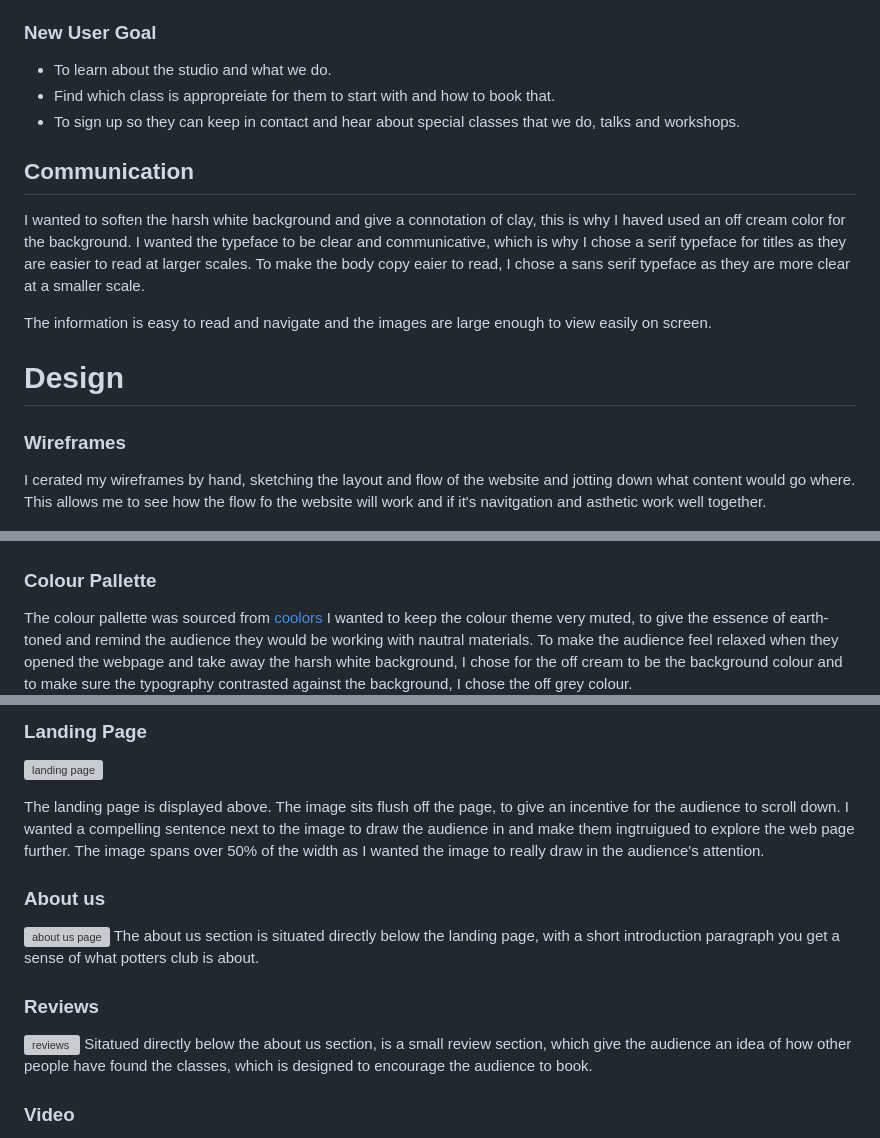
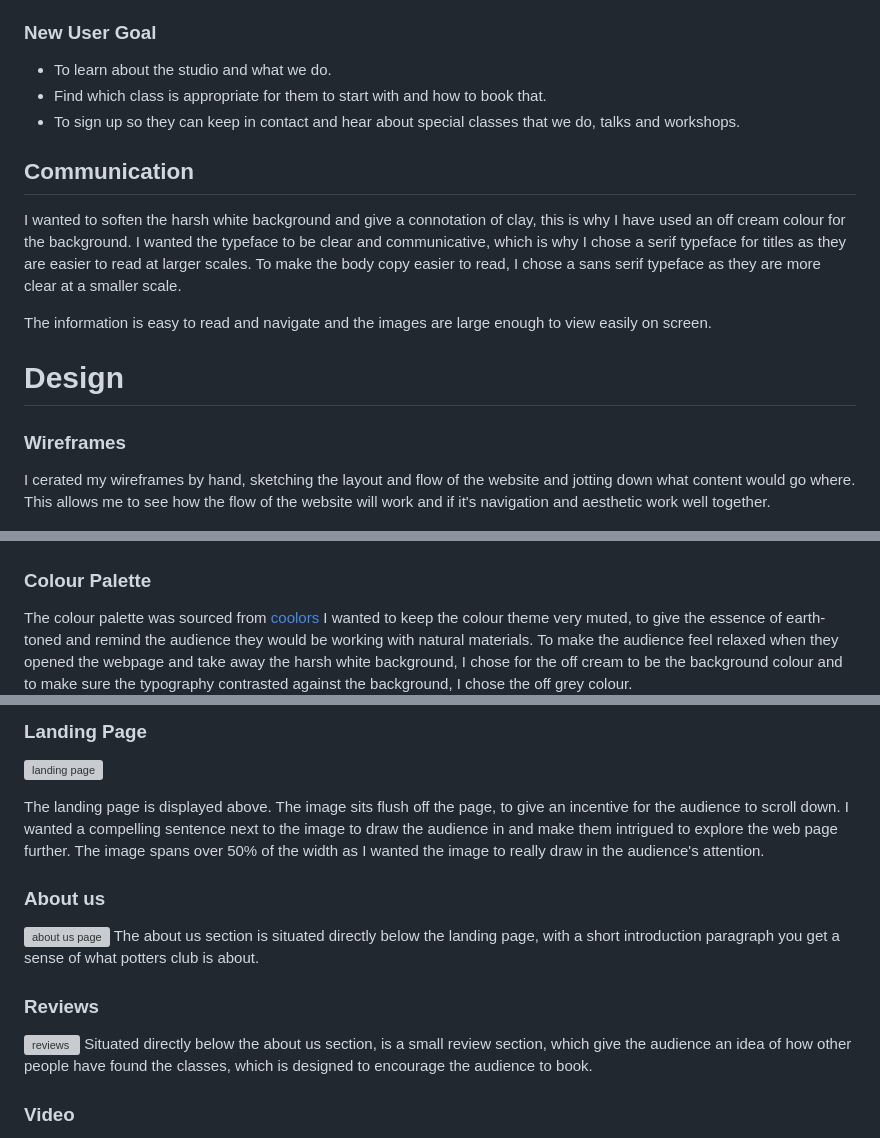
Before and after one commit to SaskiaPacker/potters-club, a Markdown page: README.md, 3 parts joined by grey strips. GitHub-like rendering; grey boxes are pictures that could not be loaded.

Commit message:
Amended gramatical erros and spelling mistakes to read me file

```diff
--- a/README.md
+++ b/README.md
@@ -58,25 +58,25 @@ Anybody that wants to learn and has an interest about the pottery. The primary t
 
 ### New User Goal
 - To learn about the studio and what we do.
-- Find which class is appropreiate for them to start with and how to book that.
+- Find which class is appropriate for them to start with and how to book that.
 - To sign up so they can keep in contact and hear about special classes that we do, talks and workshops.
 
 ## Communication
-I wanted to soften the harsh white background and give a connotation of clay, this is why I haved used an off cream color for the background. I wanted the typeface to be clear and communicative, which is why I chose a serif typeface for titles as they are easier to read at larger scales. To make the body copy eaier to read, I chose a sans serif typeface as they are more clear at a smaller scale.
+I wanted to soften the harsh white background and give a connotation of clay, this is why I have used an off cream colour for the background. I wanted the typeface to be clear and communicative, which is why I chose a serif typeface for titles as they are easier to read at larger scales. To make the body copy easier to read, I chose a sans serif typeface as they are more clear at a smaller scale.
 
 The information is easy to read and navigate and the images are large enough to view easily on screen.
 
 # Design
 ### Wireframes
-I cerated my wireframes by hand, sketching the layout and flow of the website and jotting down what content would go where. This allows me to see how the flow fo the website will work and if it's navitgation and asthetic work well together.
+I cerated my wireframes by hand, sketching the layout and flow of the website and jotting down what content would go where. This allows me to see how the flow of the website will work and if it's navigation and aesthetic work well together.
 
 ![Wireframe one](/assets/images-readme/wireframe-one.jpg)
 ![Wireframe two](/assets/images-readme/wireframe-two.jpg)
 ![Wireframe three](/assets/images-readme/wireframe-three.jpg)
 ![Wireframe four](/assets/images-readme/wireframe-four.jpg)
 
-### Colour Pallette
-The colour pallette was sourced from [coolors](https://coolors.co/) I wanted to keep the colour theme very muted, to give the essence of earth-toned and remind the audience they would be working with nautral materials. To make the audience feel relaxed when they opened the webpage and take away the harsh white background, I chose for the off cream to be the background colour and to make sure the typography contrasted against the background, I chose the off grey colour.
+### Colour Palette
+The colour palette was sourced from [coolors](https://coolors.co/) I wanted to keep the colour theme very muted, to give the essence of earth-toned and remind the audience they would be working with natural materials. To make the audience feel relaxed when they opened the webpage and take away the harsh white background, I chose for the off cream to be the background colour and to make sure the typography contrasted against the background, I chose the off grey colour.
 ![Colour Pallette](/assets/images-readme/colour-palette.png)
 
 ### Typography
@@ -101,7 +101,7 @@ This is included on all three pages and provides an easy structure for the audie
 ### Landing Page
 ![landing page](/assets/images-readme/landing-page-screenshot.png)
 
-The landing page is displayed above. The image sits flush off the page, to give an incentive for the audience to scroll down. I wanted a compelling sentence next to the image to draw the audience in and make them ingtruigued to explore the web page further. The image spans over 50% of the width as I wanted the image to really draw in the audience's attention.
+The landing page is displayed above. The image sits flush off the page, to give an incentive for the audience to scroll down. I wanted a compelling sentence next to the image to draw the audience in and make them intrigued to explore the web page further. The image spans over 50% of the width as I wanted the image to really draw in the audience's attention.
 
 ### About us
 ![about us page](/assets/images-readme/about-us-page.png)
@@ -109,7 +109,7 @@ The about us section is situated directly below the landing page, with a short i
 
 ### Reviews
 ![reviews](/assets/images-readme/reviews.png)
-Sitatued directly below the about us section, is a small review section, which give the audience an idea of how other people have found the classes, which is designed to encourage the audience to book.
+Situated directly below the about us section, is a small review section, which give the audience an idea of how other people have found the classes, which is designed to encourage the audience to book.
 
 ### Video
 ![video](/assets/images-readme/video.png)
```
Also changed, not shown: other parts of README.md (+10 -10 lines).
